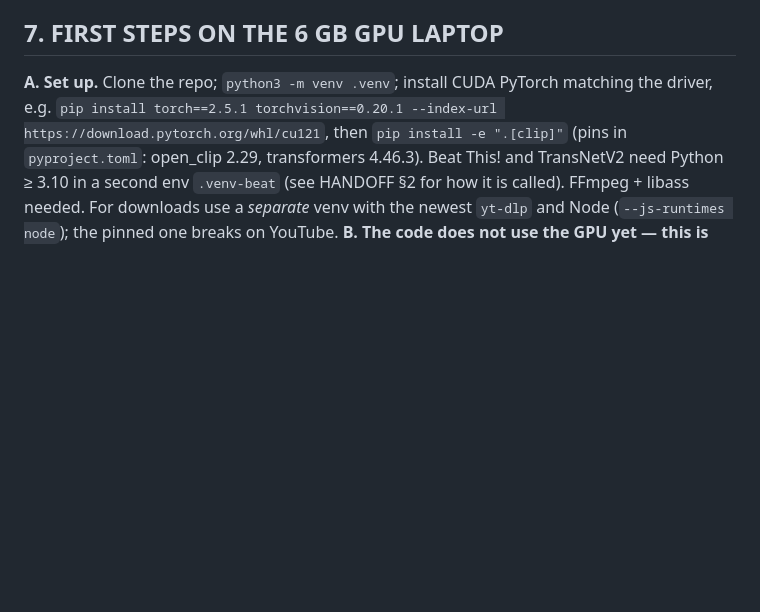
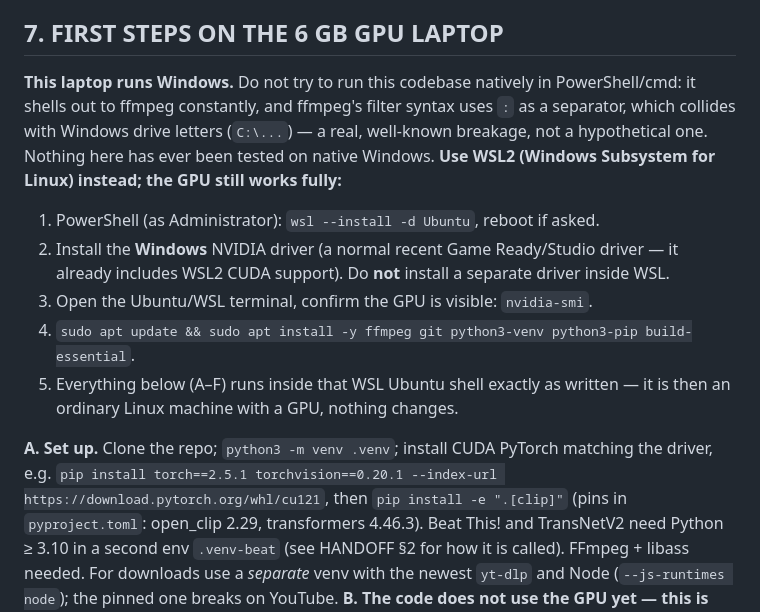
Before and after one commit to gaganmitron/aikyam-auto-editor, a Markdown page: CLAUDE.md, the part around the change. Drawn GitHub-style; blank space fills up the shorter version.

Commit message:
CLAUDE.md: the GPU laptop runs Windows -- use WSL2, not native PowerShell
ffmpeg's filter syntax uses ':' as a separator, which collides with Windows
drive letters; nothing in this codebase (heavy ffmpeg subprocess use,
PySceneDetect, decord, mediapipe) has been tested on native Windows. Added
the exact WSL2 + GPU-driver setup steps to the top of section 7; everything
after that is unchanged, since WSL2 with the NVIDIA driver on the Windows
side is an ordinary Linux machine with full GPU access.

Co-Authored-By: Claude Sonnet 5 <noreply@anthropic.com>

```diff
--- a/CLAUDE.md
+++ b/CLAUDE.md
@@ -53,6 +53,13 @@ Known weak spots: soft/low-res sources give soft reels (the Padmavathi clips); ~
 Tests: `.venv/bin/python -m pytest tests -q --basetemp=<on-disk dir>` (~17 min on CPU; use an on-disk basetemp, /tmp was a small tmpfs). One test is **known red and left red on purpose**: `tests/test_creative_story.py::test_story_follows_the_arc_and_serves_each_role_with_the_right_kind_of_shot` (see its comment and EXP-002b/003). Everything else passed at the last full run (333) plus later targeted runs.
 
 ## 7. FIRST STEPS ON THE 6 GB GPU LAPTOP
+**This laptop runs Windows.** Do not try to run this codebase natively in PowerShell/cmd: it shells out to ffmpeg constantly, and ffmpeg's filter syntax uses `:` as a separator, which collides with Windows drive letters (`C:\...`) — a real, well-known breakage, not a hypothetical one. Nothing here has ever been tested on native Windows. **Use WSL2 (Windows Subsystem for Linux) instead; the GPU still works fully:**
+1. PowerShell (as Administrator): `wsl --install -d Ubuntu`, reboot if asked.
+2. Install the **Windows** NVIDIA driver (a normal recent Game Ready/Studio driver — it already includes WSL2 CUDA support). Do **not** install a separate driver inside WSL.
+3. Open the Ubuntu/WSL terminal, confirm the GPU is visible: `nvidia-smi`.
+4. `sudo apt update && sudo apt install -y ffmpeg git python3-venv python3-pip build-essential`.
+5. Everything below (A–F) runs inside that WSL Ubuntu shell exactly as written — it is then an ordinary Linux machine with a GPU, nothing changes.
+
 **A. Set up.** Clone the repo; `python3 -m venv .venv`; install CUDA PyTorch matching the driver, e.g. `pip install torch==2.5.1 torchvision==0.20.1 --index-url https://download.pytorch.org/whl/cu121`, then `pip install -e ".[clip]"` (pins in `pyproject.toml`: open_clip 2.29, transformers 4.46.3). Beat This! and TransNetV2 need Python ≥ 3.10 in a second env `.venv-beat` (see HANDOFF §2 for how it is called). FFmpeg + libass needed. For downloads use a *separate* venv with the newest `yt-dlp` and Node (`--js-runtimes node`); the pinned one breaks on YouTube.
 **B. The code does not use the GPU yet — this is the first task.** Only Whisper has `device="auto"` (`transcribe.py`; compute_type is hard-wired `int8`: use `float16`/`auto` on GPU). Nothing else moves to CUDA: `vision.py` (~l.153: `open_clip.create_model_and_transforms(...)`, tensors built in `analyze`/embedding functions ~l.160–175), `audio.py` (~l.129–150, CLAP), `music_web.py` (~l.88–100, CLAP), `ml_worker.py` (~l.19, TransNetV2), `beat_this_worker.py`. Add one helper (`AIKYAM_DEVICE`, default = cuda if available else cpu), move the models and inputs to it, keep CPU working. Then **prove equivalence**: same top labels / beats on the benchmark frames (`tools/bench_labels.py`, `bench_beats.py`) CPU vs GPU, tests green.
 **C. Re-create test footage** (the repo has none). What the previous machine used (all Creative Commons; credits in `inputs/CREDITS.txt`): Tirumala darshan 2021 (YouTube `FXD_b7dsbXk`), Tirumala drone 2025 (`yBjU6hkycVg`), Tirumala tourist 2024 (`90vzOUMpT7c` — **use only the first 158 s; the last ~10 s is Pushkar, another city**), Padmavathi abhishekam 2020 (`Gk3dSr_TBxE` — pillarboxed with a watermark: `ffmpeg -vf crop=1440:950:240:0`), Golden Temple and the two aarti clips from Wikimedia Commons (links in CREDITS). Check every download by eye; the "TTD With Vignesh" broadcasts (picture-in-a-frame), a Tiruchanur ticket-site recording, AI-generated "temple" images and vlogs all appeared in searches. The benchmark tools point at `inputs/…` paths listed at the top of each tool: adjust them if names differ.
```
